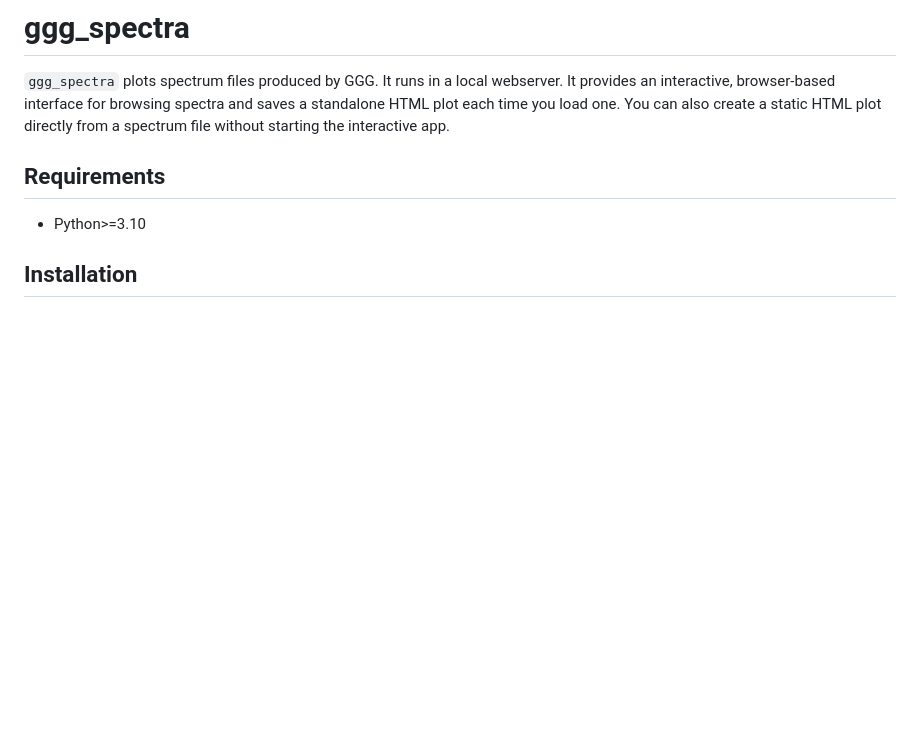
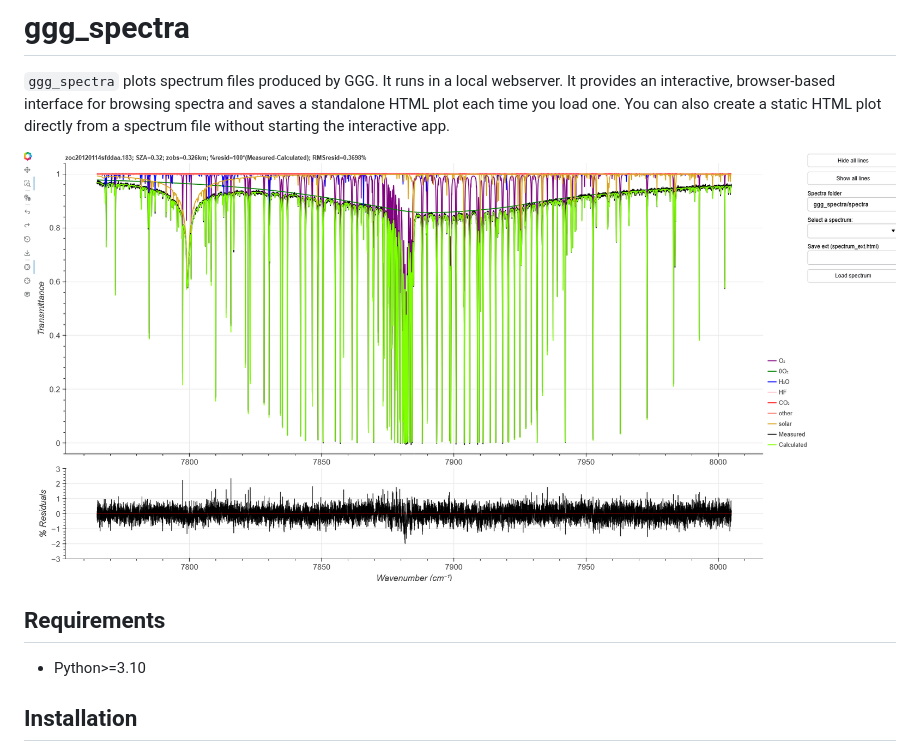
Before and after one commit to TCCON/ggg_spectra, a Markdown page: README.md, the part around the change. Rendered like a GitHub page; pictures changed too: docs/images/app-screenshot.png (added); blank space fills up the shorter version.

Commit message:
added an app screenshot for the readme

```diff
--- a/README.md
+++ b/README.md
@@ -1,6 +1,8 @@
 # ggg_spectra
 
 `ggg_spectra` plots spectrum files produced by GGG. It runs in a local webserver. It provides an interactive, browser-based interface for browsing spectra and saves a standalone HTML plot each time you load one. You can also create a static HTML plot directly from a spectrum file without starting the interactive app.
+
+![Screenshot of the ggg_spectra app](docs/images/app-screenshot.png)
 
 ## Requirements
 
```
